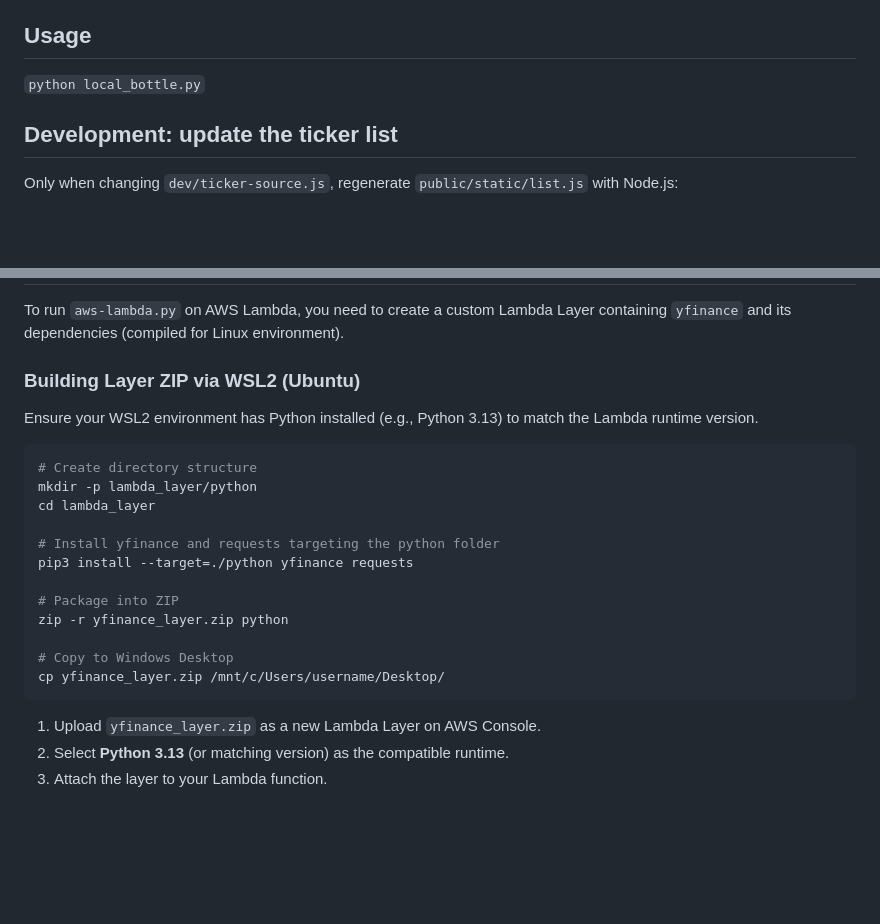
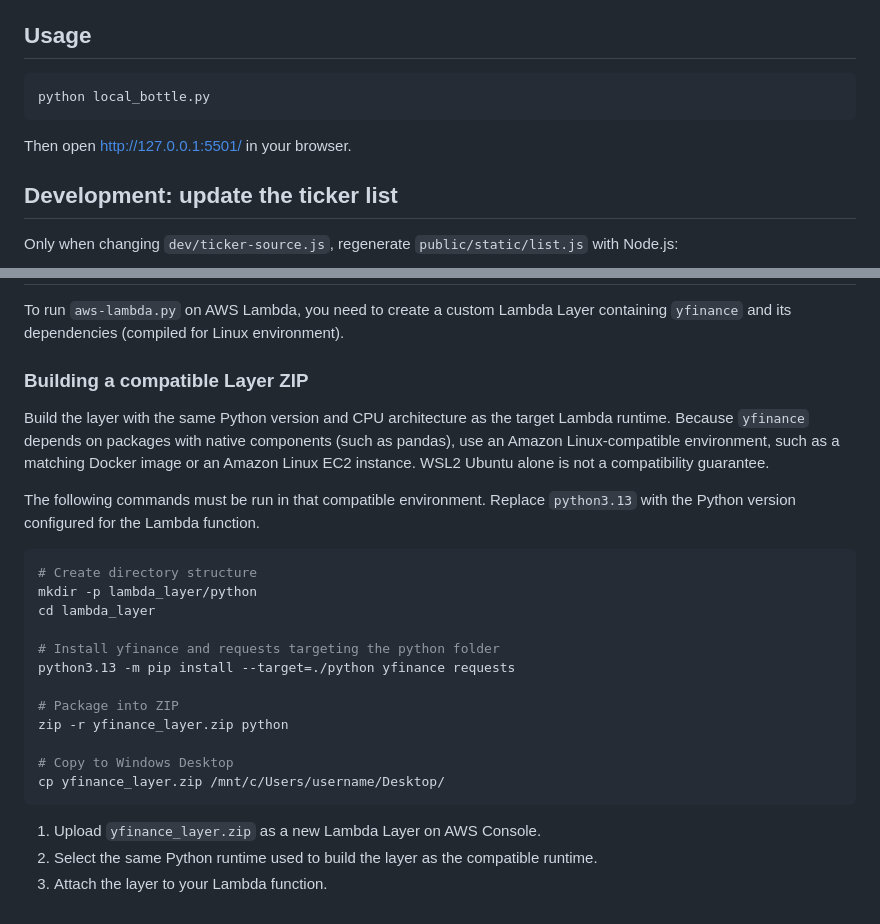
Before and after one commit to BEROCHLU/market-chart, a Markdown page: README.md, 2 parts joined by grey strips. Drawn GitHub-style; blank space fills up the shorter version.

Commit message:
docs(readme): clarify local usage and Lambda layer builds
Document the local server URL and update Lambda layer instructions to require a runtime- and architecture-matched Amazon Linux-compatible environment. Use the configured Python interpreter for dependency installation and deployment compatibility.

````diff
--- a/README.md
+++ b/README.md
@@ -13,7 +13,11 @@ pip install -r requirements.txt
 
 ## Usage
 
-`python local_bottle.py`
+```bash
+python local_bottle.py
+```
+
+Then open [http://127.0.0.1:5501/](http://127.0.0.1:5501/) in your browser.
 
 ## Development: update the ticker list
 
@@ -97,9 +101,11 @@ Preloaded symbols include:
 
 To run `aws-lambda.py` on AWS Lambda, you need to create a custom Lambda Layer containing `yfinance` and its dependencies (compiled for Linux environment).
 
-### Building Layer ZIP via WSL2 (Ubuntu)
+### Building a compatible Layer ZIP
 
-Ensure your WSL2 environment has Python installed (e.g., Python 3.13) to match the Lambda runtime version.
+Build the layer with the same Python version and CPU architecture as the target Lambda runtime. Because `yfinance` depends on packages with native components (such as pandas), use an Amazon Linux-compatible environment, such as a matching Docker image or an Amazon Linux EC2 instance. WSL2 Ubuntu alone is not a compatibility guarantee.
+
+The following commands must be run in that compatible environment. Replace `python3.13` with the Python version configured for the Lambda function.
 
 ```bash
 # Create directory structure
@@ -107,7 +113,7 @@ mkdir -p lambda_layer/python
 cd lambda_layer
 
 # Install yfinance and requests targeting the python folder
-pip3 install --target=./python yfinance requests
+python3.13 -m pip install --target=./python yfinance requests
 
 # Package into ZIP
 zip -r yfinance_layer.zip python
@@ -117,5 +123,5 @@ cp yfinance_layer.zip /mnt/c/Users/username/Desktop/
 ```
 
 1. Upload `yfinance_layer.zip` as a new Lambda Layer on AWS Console.
-2. Select **Python 3.13** (or matching version) as the compatible runtime.
+2. Select the same Python runtime used to build the layer as the compatible runtime.
 3. Attach the layer to your Lambda function.
````
